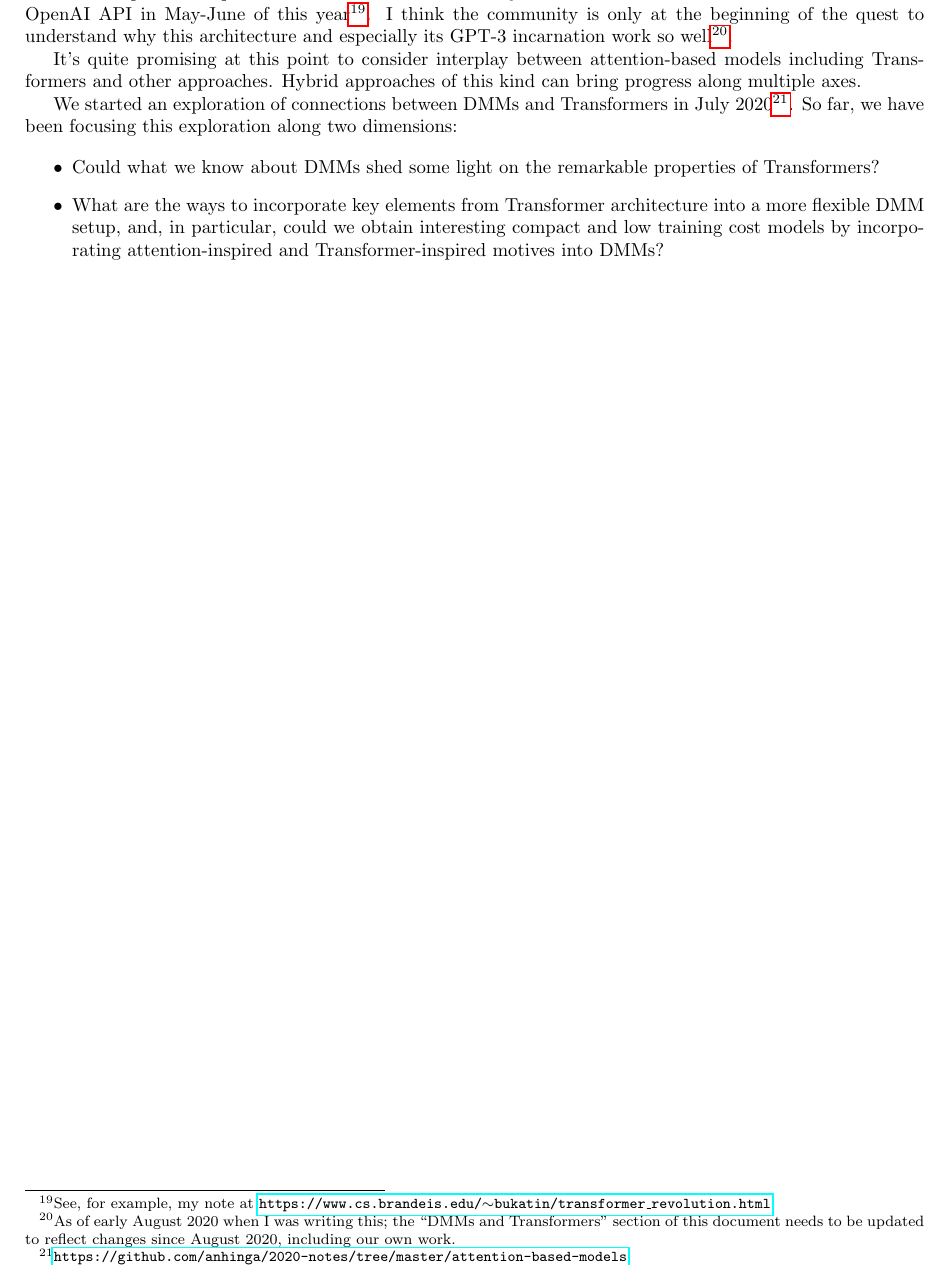
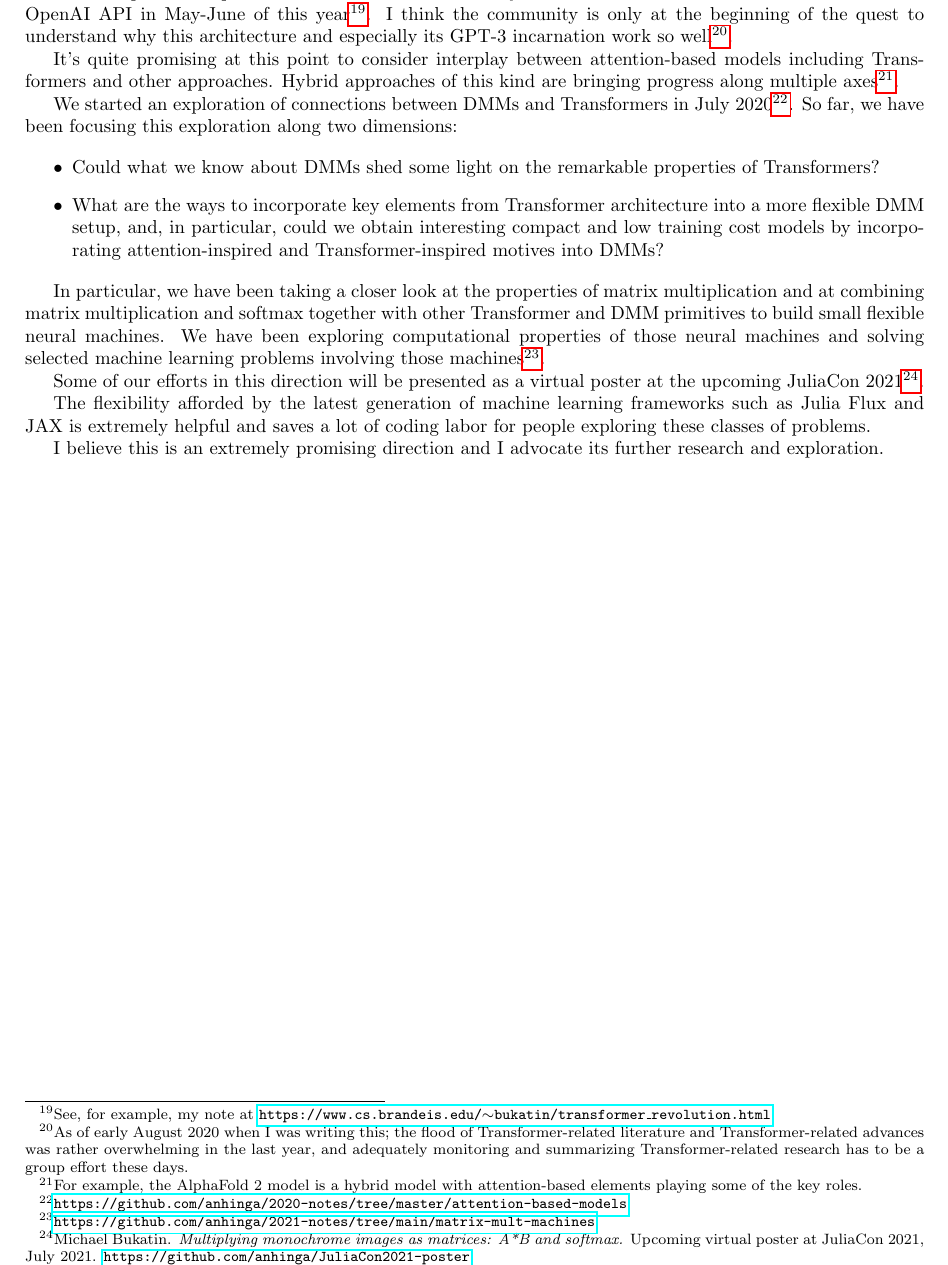
Before and after one commit to anhinga/2021-notes, a LaTeX paper (research-agenda/dmm-collaborative-research-agenda.tex): part of page 8 of 8, cut so that both start at the same text. Compiled offline with pdfLaTeX.

Commit message:
version 2.3 of research agenda: update section on DMMs and Transformers

```diff
--- a/research-agenda/dmm-collaborative-research-agenda.tex
+++ b/research-agenda/dmm-collaborative-research-agenda.tex
@@ -500,10 +500,12 @@ this architecture: after initial pretraining the model's ability to learn new th
 
 These impressive capabilities were taken to an entirely new level with the introduction of GPT-3 and OpenAI API in
 May-June of this year\footnote{See, for example, my note at \href{https://www.cs.brandeis.edu/~bukatin/transformer\_revolution.html}{\tt https://www.cs.brandeis.edu/$\sim$bukatin/transformer\_revolution.html}}. I think the community is only at the beginning
-of the quest to understand why this architecture and especially its GPT-3 incarnation work so well\footnote{As of early August 2020 when I was writing this; the ``DMMs and Transformers" section of this document needs to be updated to reflect changes  since August 2020, including our own work.}.
+of the quest to understand why this architecture and especially its GPT-3 incarnation work so well\footnote{As of early August 2020 when I was writing this; the flood of Transformer-related literature and Transformer-related advances was rather overwhelming in the last year, and adequately monitoring
+and summarizing Transformer-related research has to be a group effort these days.}.
 
 It's quite promising at this point to consider interplay between attention-based models including Transformers and
-other approaches. Hybrid approaches of this kind can bring progress along multiple axes.
+other approaches. Hybrid approaches of this kind are bringing progress along multiple axes\footnote{For example,
+the AlphaFold 2 model is a hybrid model with attention-based elements playing some of the key roles.}.
 
 We started an exploration of connections between DMMs and Transformers in July 2020\footnote{\href
 {https://github.com/anhinga/2020-notes/tree/master/attention-based-models}
@@ -517,4 +519,20 @@ along two dimensions:
            incorporating attention-inspired and Transformer-inspired motives into DMMs?
 \end{itemize}
 
+In particular, we have been taking a closer look at the properties of matrix multiplication and at combining matrix multiplication and
+softmax together with other Transformer and DMM primitives to build small flexible neural machines. We have been exploring computational
+properties of those neural machines and solving selected machine learning problems involving those
+machines\footnote{\href {https://github.com/anhinga/2021-notes/tree/main/matrix-mult-machines}
+{\tt https://github.com/anhinga/2021-notes/tree/main/matrix-mult-machines}}.
+
+Some of our efforts in this direction will be presented as a virtual poster at the upcoming
+JuliaCon 2021\footnote{Michael Bukatin.
+{\em Multiplying monochrome images as matrices: A*B and softmax.}
+Upcoming virtual poster at JuliaCon 2021, July 2021. \href{https://github.com/anhinga/JuliaCon2021-poster}{\tt https://github.com/anhinga/JuliaCon2021-poster}}.
+
+The flexibility afforded by the latest generation of machine learning frameworks such as
+Julia Flux and JAX is extremely helpful and saves a lot of coding labor for people exploring these classes of problems.
+
+I believe this is an extremely promising direction and I advocate its further research and exploration.
+
 \end{document}
```
Also changed, not shown: research-agenda/dmm-collaborative-research-agenda.tex (4 more changed lines).
